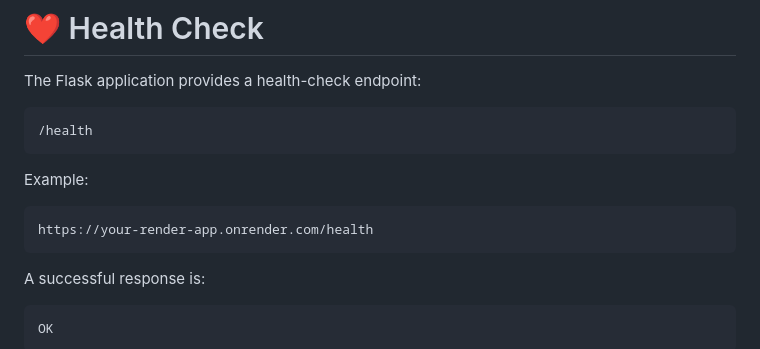
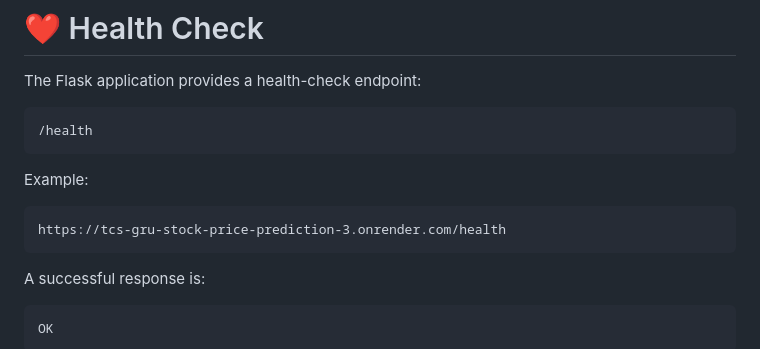
Before and after one commit to pushpakgaidhane294/TCS-GRU-Stock-Price-Prediction, a Markdown page: README.md, the part around the change. Drawn GitHub-style.

````diff
--- a/README.md
+++ b/README.md
@@ -762,7 +762,7 @@ The Flask application provides a health-check endpoint:
 Example:
 
 ```text
-https://your-render-app.onrender.com/health
+https://tcs-gru-stock-price-prediction-3.onrender.com/health
 ```
 
 A successful response is:
````
